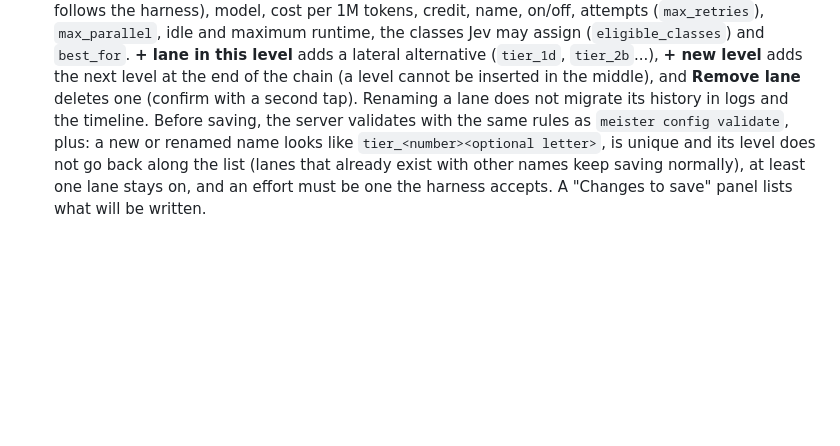
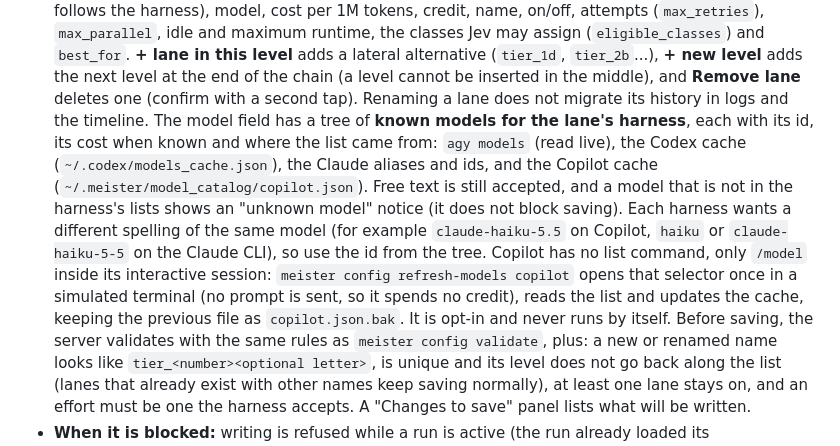
Before and after one commit to CristianonCarvalho/meisterrouter, a Markdown page: docs/advanced.md, the part around the change. GitHub-like rendering; blank space fills up the shorter version.

```diff
--- a/docs/advanced.md
+++ b/docs/advanced.md
@@ -584,7 +584,15 @@ the dashboard.
   maximum runtime, the classes Jev may assign (`eligible_classes`) and `best_for`. **+ lane in this level** adds a
   lateral alternative (`tier_1d`, `tier_2b`...), **+ new level** adds the next level at the end of the chain (a level
   cannot be inserted in the middle), and **Remove lane** deletes one (confirm with a second tap). Renaming a lane
-  does not migrate its history in logs and the timeline. Before saving, the server validates with the same rules as
+  does not migrate its history in logs and the timeline. The model field has a tree of **known models for the lane's
+  harness**, each with its id, its cost when known and where the list came from: `agy models` (read live), the Codex
+  cache (`~/.codex/models_cache.json`), the Claude aliases and ids, and the Copilot cache
+  (`~/.meister/model_catalog/copilot.json`). Free text is still accepted, and a model that is not in the harness's lists
+  shows an "unknown model" notice (it does not block saving). Each harness wants a different spelling of the same model
+  (for example `claude-haiku-5.5` on Copilot, `haiku` or `claude-haiku-5-5` on the Claude CLI), so use the id from the
+  tree. Copilot has no list command, only `/model` inside its interactive session: `meister config refresh-models
+  copilot` opens that selector once in a simulated terminal (no prompt is sent, so it spends no credit), reads the list
+  and updates the cache, keeping the previous file as `copilot.json.bak`. It is opt-in and never runs by itself. Before saving, the server validates with the same rules as
   `meister config validate`, plus: a new or renamed name looks like `tier_<number><optional letter>`, is unique and
   its level does not go back along the list (lanes that already exist with other names keep saving normally), at
   least one lane stays on, and an effort must be one the harness accepts. A "Changes to save" panel lists what will
```
Also changed, not shown: docs/pt-BR/INSTALACAO_E_COMANDOS_AVANCADOS.md (+10 -1 lines), 1 other file.
